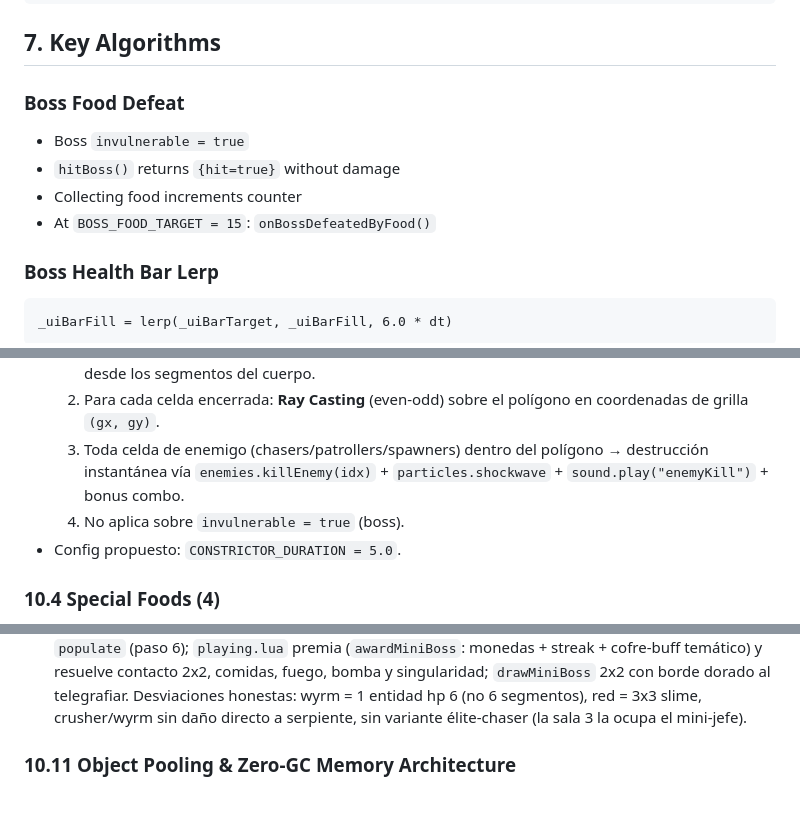
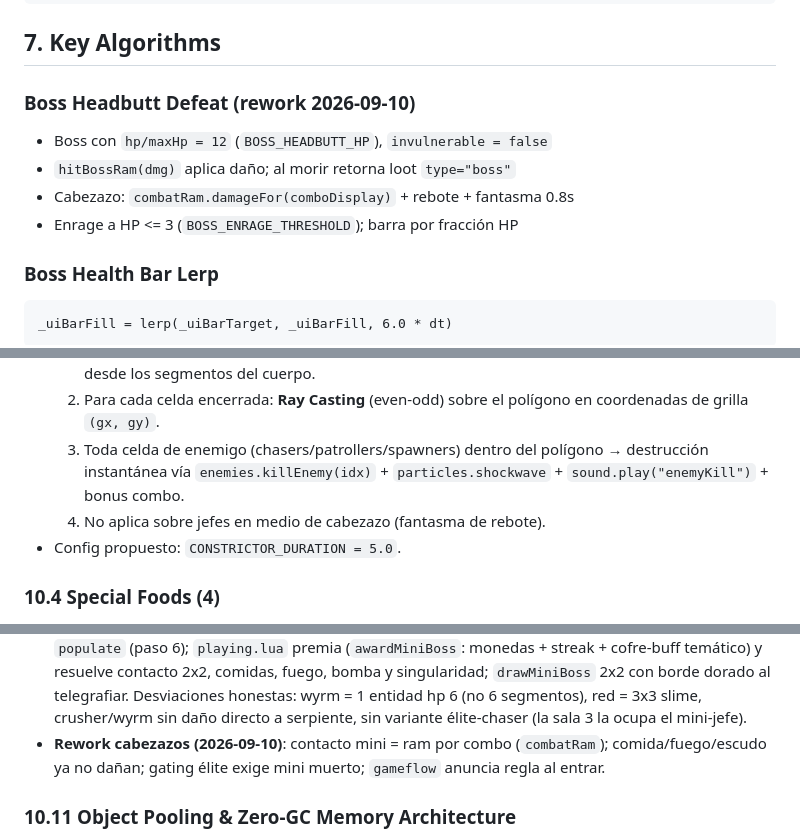
Before and after one commit to nastex123/Snake-with-Love2D, a Markdown page: docs/TDD.md, 3 parts joined by grey strips. Drawn GitHub-style; blank space fills up the shorter version.

````diff
--- a/docs/TDD.md
+++ b/docs/TDD.md
@@ -353,11 +353,11 @@ profile = {
 
 ## 7. Key Algorithms
 
-### Boss Food Defeat
-- Boss `invulnerable = true`
-- `hitBoss()` returns `{hit=true}` without damage
-- Collecting food increments counter
-- At `BOSS_FOOD_TARGET = 15`: `onBossDefeatedByFood()`
+### Boss Headbutt Defeat (rework 2026-09-10)
+- Boss con `hp/maxHp = 12` (`BOSS_HEADBUTT_HP`), `invulnerable = false`
+- `hitBossRam(dmg)` aplica daño; al morir retorna loot `type="boss"`
+- Cabezazo: `combatRam.damageFor(comboDisplay)` + rebote + fantasma 0.8s
+- Enrage a HP <= 3 (`BOSS_ENRAGE_THRESHOLD`); barra por fracción HP
 
 ### Boss Health Bar Lerp
 ```
@@ -448,7 +448,7 @@ The project uses `PressStart2P-Regular.ttf` loaded dynamically with `pcall` and
   1. Si `head` es adyacente Manhattan a un segmento no-cabeza (cierre de anillo), construir polígono desde los segmentos del cuerpo.
   2. Para cada celda encerrada: **Ray Casting** (even-odd) sobre el polígono en coordenadas de grilla `(gx, gy)`.
   3. Toda celda de enemigo (chasers/patrollers/spawners) dentro del polígono → destrucción instantánea vía `enemies.killEnemy(idx)` + `particles.shockwave` + `sound.play("enemyKill")` + bonus combo.
-  4. No aplica sobre `invulnerable = true` (boss).
+  4. No aplica sobre jefes en medio de cabezazo (fantasma de rebote).
 - Config propuesto: `CONSTRICTOR_DURATION = 5.0`.
 
 ### 10.4 Special Foods (4)
@@ -556,6 +556,7 @@ miniboss = {
 ```
 * **Integración con Render**: `render/enemiesDraw.lua` incluye `drawMiniBoss(mb, dt)` con interpolación suave de posición, sombra proyectada y barra de salud superior.
 * **Implementación (2026-09-05, `feature/phase8-minibosses`)**: `entities/enemyMiniBoss.lua` (~400L, `MINIBOSS_DEFS` 5 + máquina idle/telegraph/execute/cooldown) + API en fachada `enemies` (`spawnMiniBoss/getMiniBoss/hitMiniBoss/addMiniBossFood`) + estado en `World.state.enemies.miniboss`; sala 3 marcada `isElite` en `dungeonGen.generar` y poblada en `populate` (paso 6); `playing.lua` premia (`awardMiniBoss`: monedas + streak + cofre-buff temático) y resuelve contacto 2x2, comidas, fuego, bomba y singularidad; `drawMiniBoss` 2x2 con borde dorado al telegrafiar. Desviaciones honestas: wyrm = 1 entidad hp 6 (no 6 segmentos), red = 3x3 slime, crusher/wyrm sin daño directo a serpiente, sin variante élite-chaser (la sala 3 la ocupa el mini-jefe).
+* **Rework cabezazos (2026-09-10)**: contacto mini = ram por combo (`combatRam`); comida/fuego/escudo ya no dañan; gating élite exige mini muerto; `gameflow` anuncia regla al entrar.
 
 ### 10.11 Object Pooling & Zero-GC Memory Architecture
 
````
Also changed, not shown: AGENTS.md (+7 -7 lines).
